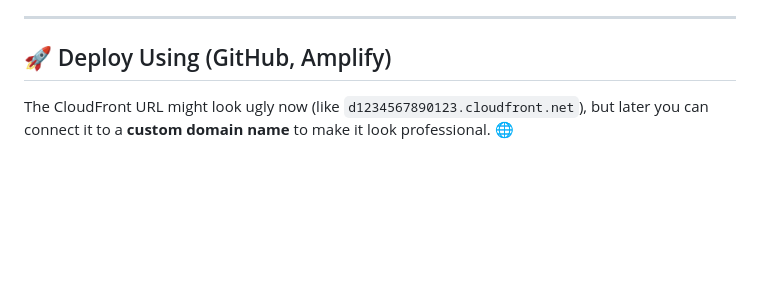
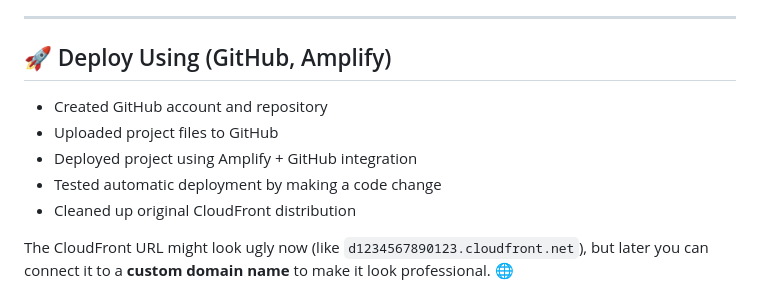
Before and after one commit to Ahmed-1399/AWS-Amplify-rift-rewind-project, a Markdown page: README.md, the part around the change printed below. Drawn GitHub-style; blank space fills up the shorter version.

```diff
--- a/README.md
+++ b/README.md
@@ -123,6 +123,12 @@ Users can get content through the CDN, but they can't access your storage direct
 
 ## 🚀 Deploy Using (GitHub, Amplify)
 
+- Created GitHub account and repository
+- Uploaded project files to GitHub
+- Deployed project using Amplify + GitHub integration
+- Tested automatic deployment by making a code change
+- Cleaned up original CloudFront distribution
+
 The CloudFront URL might look ugly now (like `d1234567890123.cloudfront.net`), but later you can connect it to a **custom domain name** to make it look professional. 🌐
 
 ### 🏆 What You Will Accomplish
```
Also changed, not shown: other parts of README.md (+43 -0 lines), assets/Amplify-Text-Deploy-Auto.png (added), assets/Deploy.png (added), 1 other file.
